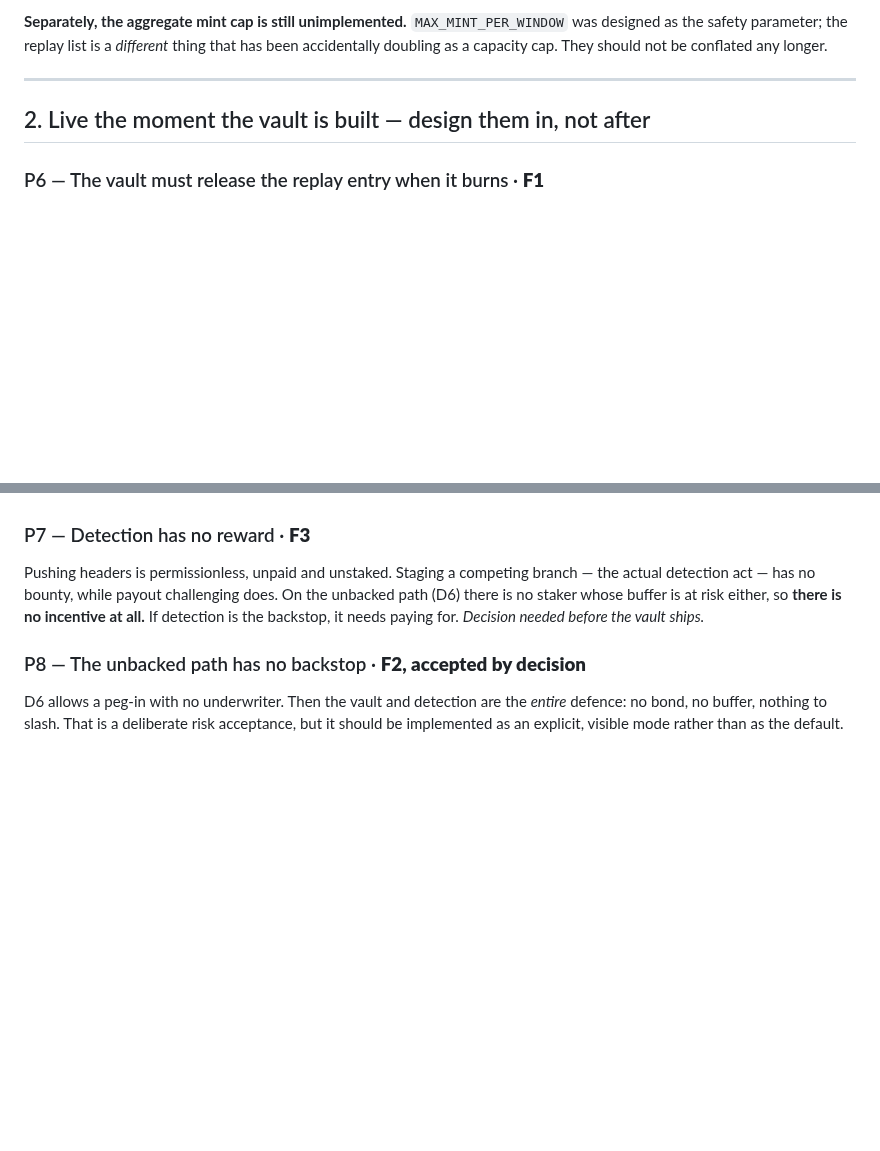
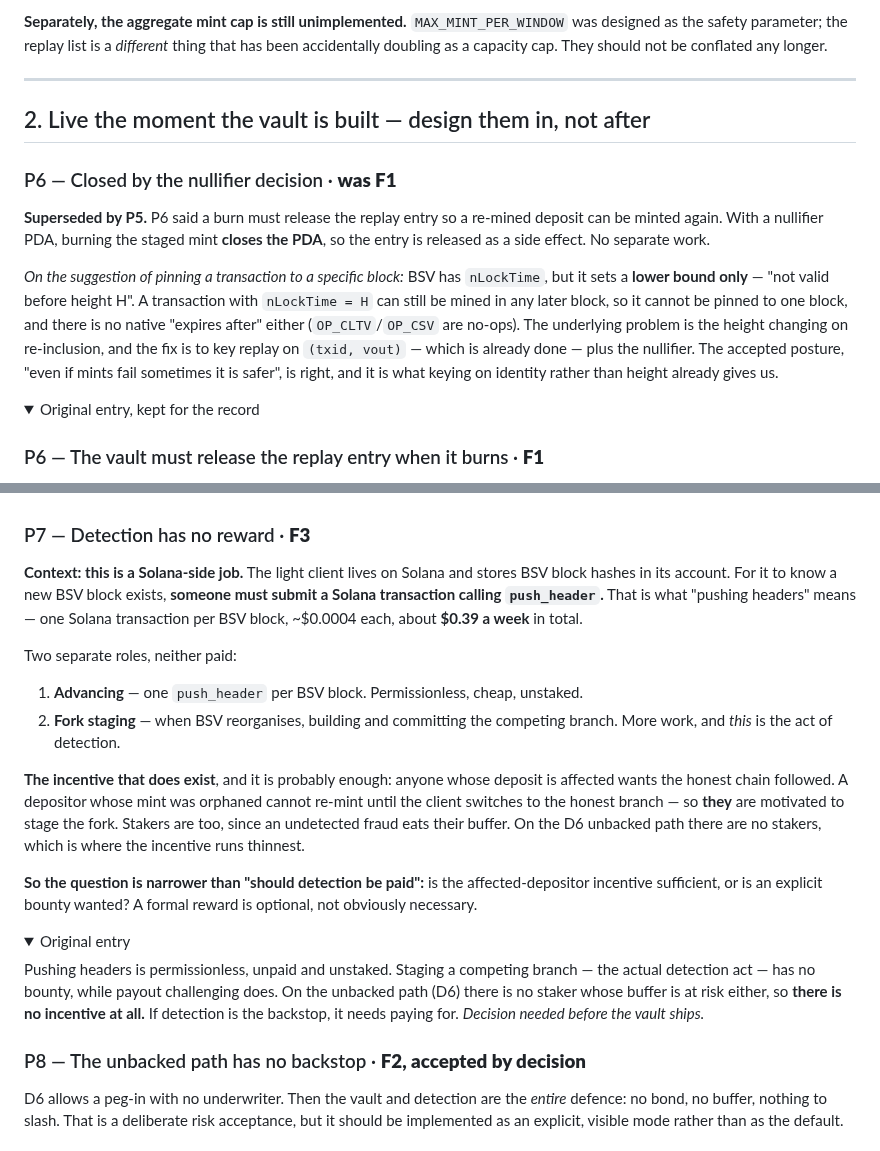
Before and after one commit to solbeam-bot/solbeam, a Markdown page: docs/18-pre-code-checklist.md, 2 parts joined by grey strips. Drawn GitHub-style; folded sections open; blank space fills up the shorter version.

Commit message:
Close P6 via the nullifier, and give P7 its context
P6 asked that a burn release the replay entry so a re-mined deposit could be minted
again. The nullifier decision already does this: burning the staged mint closes the
PDA, so the entry releases as a side effect. No separate work, and the original entry
is kept collapsed for the record.

Also corrects the nLockTime suggestion, because it does not do what it looks like it
should. BSV nLockTime sets a LOWER bound only -- 'not valid before height H' -- so a
transaction can still be mined in any later block and cannot be pinned to one. There
is no native 'expires after' either, since OP_CLTV and OP_CSV are no-ops on BSV. The
underlying problem is the height changing on re-inclusion, and keying replay on
(txid, vout) rather than height is what fixes it. That is already done, and it gives
exactly the posture review asked for: better that a mint occasionally fails than that
a deposit double-mints.

P7 was unclear because it never said which chain. Pushing headers is a SOLANA
transaction -- the light client stores BSV hashes on Solana, so one Solana
push_header per BSV block is what keeps it current, about 39 cents a week. Names
the two unpaid roles separately: advancing, which is cheap and permissionless, and
fork staging, which is the actual detection act. And narrows the question, since the
affected-depositor incentive already exists -- someone whose mint was orphaned cannot
re-mint until the client follows the honest branch, so they are motivated to stage
it. An explicit bounty is optional rather than obviously necessary.

```diff
--- a/docs/18-pre-code-checklist.md
+++ b/docs/18-pre-code-checklist.md
@@ -147,6 +147,22 @@ doubling as a capacity cap. They should not be conflated any longer.
 
 ## 2. Live the moment the vault is built — design them in, not after
 
+### P6 — Closed by the nullifier decision · **was F1**
+
+**Superseded by P5.** P6 said a burn must release the replay entry so a re-mined deposit can be
+minted again. With a nullifier PDA, burning the staged mint **closes the PDA**, so the entry is
+released as a side effect. No separate work.
+
+*On the suggestion of pinning a transaction to a specific block:* BSV has `nLockTime`, but it
+sets a **lower bound only** — "not valid before height H". A transaction with `nLockTime = H` can
+still be mined in any later block, so it cannot be pinned to one block, and there is no native
+"expires after" either (`OP_CLTV`/`OP_CSV` are no-ops). The underlying problem is the height
+changing on re-inclusion, and the fix is to key replay on `(txid, vout)` — which is already done
+— plus the nullifier. The accepted posture, "even if mints fail sometimes it is safer", is
+right, and it is what keying on identity rather than height already gives us.
+
+<details><summary>Original entry, kept for the record</summary>
+
 ### P6 — The vault must release the replay entry when it burns · **F1**
 Pruning is by height, and a natural reorg does not remove a transaction — it returns it to the
 mempool to be mined again. So the ordinary case is: block orphaned, vault correctly burns the
@@ -157,4 +175,28 @@ system and it needs no attacker.
 ### P7 — Detection has no reward · **F3**
+
+**Context: this is a Solana-side job.** The light client lives on Solana and stores BSV block
+hashes in its account. For it to know a new BSV block exists, **someone must submit a Solana
+transaction calling `push_header`.** That is what "pushing headers" means — one Solana
+transaction per BSV block, ~$0.0004 each, about **$0.39 a week** in total.
+
+Two separate roles, neither paid:
+
+1. **Advancing** — one `push_header` per BSV block. Permissionless, cheap, unstaked.
+2. **Fork staging** — when BSV reorganises, building and committing the competing branch. More
+   work, and *this* is the act of detection.
+
+**The incentive that does exist**, and it is probably enough: anyone whose deposit is affected
+wants the honest chain followed. A depositor whose mint was orphaned cannot re-mint until the
+client switches to the honest branch — so **they** are motivated to stage the fork. Stakers are
+too, since an undetected fraud eats their buffer. On the D6 unbacked path there are no stakers,
+which is where the incentive runs thinnest.
+
+**So the question is narrower than "should detection be paid":** is the affected-depositor
+incentive sufficient, or is an explicit bounty wanted? A formal reward is optional, not
+obviously necessary.
+
+<details><summary>Original entry</summary>
+
 Pushing headers is permissionless, unpaid and unstaked. Staging a competing branch — the actual
 detection act — has no bounty, while payout challenging does. On the unbacked path (D6) there is
 no staker whose buffer is at risk either, so **there is no incentive at all.** If detection is the
```
Also changed, not shown: other parts of docs/18-pre-code-checklist.md (+4 -0 lines).
